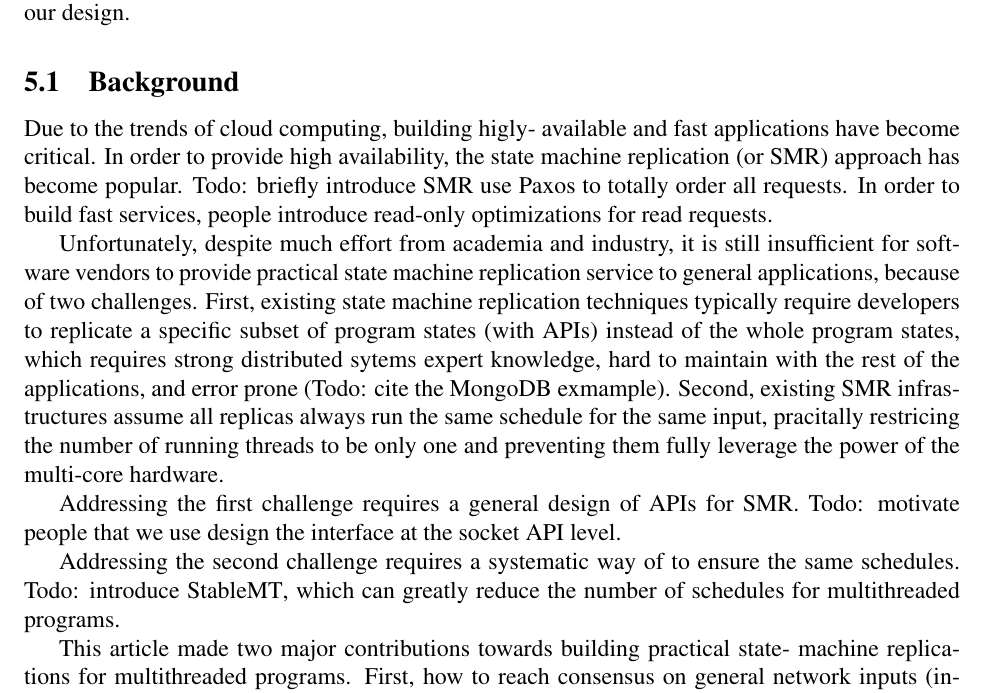
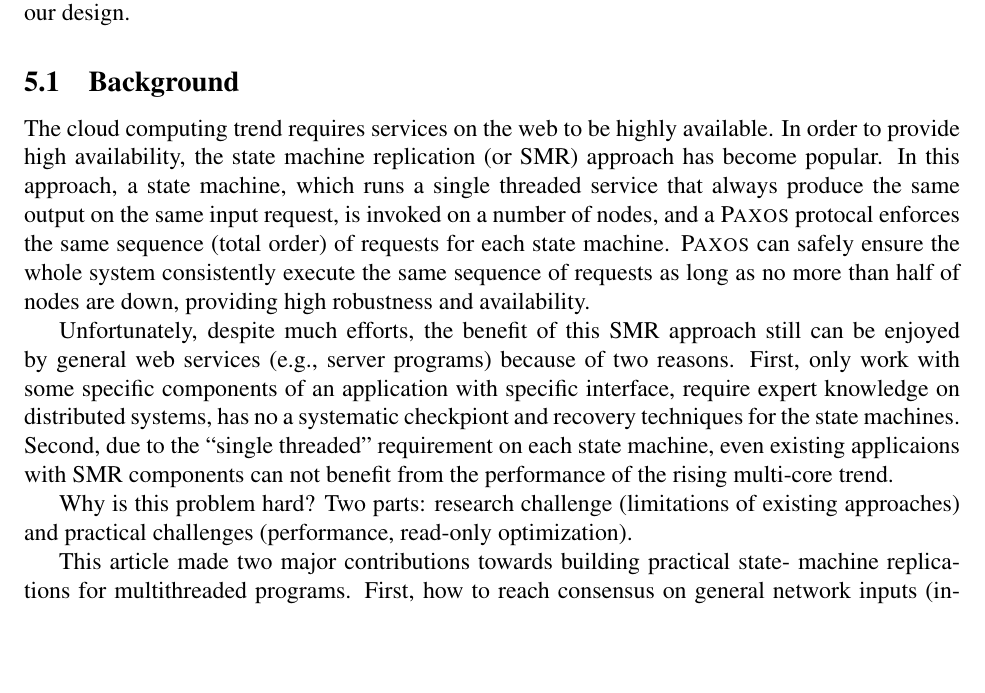
Before and after one commit to hemingcui/phd-thesis, a LaTeX paper (proposal.tex, which reads app-replication.tex): part of page 5 of 13, cut so that both start at the same text, the shorter picture padded with empty space. Compiled offline with pdfLaTeX; a LaTeX package or settings file that is missing is left out.

Commit message:
Refactored intro of replication.

```diff
--- a/app-replication.tex
+++ b/app-replication.tex
@@ -6,30 +6,42 @@ multithreaded programs, and then present our design.
 
 \subsection{Background} \label{sec:rep-intro}
 
-Due to the trends of cloud computing, building higly-
-available and fast applications have become critical. In order to
-provide high availability, the state machine replication (or SMR) approach has become
-popular. Todo: briefly introduce SMR use Paxos to totally order all requests. In order to
-build fast services, people introduce read-only optimizations for read requests.
 
-Unfortunately, despite much effort from academia and industry, it is still
-insufficient for software vendors to provide practical state machine
-replication service to general applications, because of two challenges. First, existing
-state machine replication techniques typically require developers to replicate
-a specific subset of program states (with APIs) instead of the whole program
-states, which requires strong distributed sytems expert knowledge, hard to
-maintain with the rest of the applications, and error prone
-(Todo: cite the MongoDB exmample). Second, existing SMR infrastructures assume all
-replicas always run the same schedule for the same input, pracitally restricing
-the number of running threads to be only one and preventing them fully leverage the
-power of the multi-core hardware.
+The cloud computing trend requires services on the web to be highly available. In order to
+provide high availability, the state machine replication (or SMR) approach has
+become popular. In this approach, a state machine, which runs a single threaded
+service that always produce the same output on the same input request,
+is invoked on a number of nodes, and a \paxos protocal enforces the same
+sequence (total order) of requests for each state machine. \paxos can safely ensure
+the whole system consistently execute the same sequence of requests as long as
+no more than half of nodes are down, providing high robustness and availability.
 
-Addressing the first challenge requires a general design of APIs for SMR.
-Todo: motivate people that we use design the interface at the socket API level.
 
-Addressing the second challenge requires a systematic way of to ensure the same
-schedules. Todo: introduce \smt, which can greatly reduce the number of schedules for
-multithreaded programs.
+Unfortunately, despite much efforts, the benefit of this SMR approach still can
+be enjoyed by general web services (\eg, server programs) because of two
+reasons. First, only work with some specific components of an application with
+specific interface, require expert knowledge on
+distributed systems, has no a systematic checkpiont and recovery techniques for
+the state machines. Second, due to the ``single threaded" requirement on each
+state machine, even existing applicaions with SMR components can not
+benefit from the performance of the rising multi-core trend.
+
+%% Unfortunately, despite much effort from academia and industry, it is still
+%% insufficient for software vendors to provide practical state machine
+%% replication service to general applications, because of two challenges. First, existing
+%% state machine replication techniques typically require developers to replicate
+%% a specific subset of program states (with APIs) instead of the whole program
+%% states, which requires strong distributed sytems expert knowledge, hard to
+%% maintain with the rest of the applications, and error prone
+%% (Todo: cite the MongoDB exmample). Second, existing SMR infrastructures assume all
+%% replicas always run the same schedule for the same input, pracitally restricing
+%% the number of running threads to be only one and preventing them fully leverage the
+%% power of the multi-core hardware.
+
+Why is this problem hard? Two parts: research challenge (limitations of
+existing approaches) and practical
+challenges (performance, read-only optimization).
+
 
 This article made two major contributions towards building practical state-
 machine replications for multithreaded programs. First, how to reach
```
